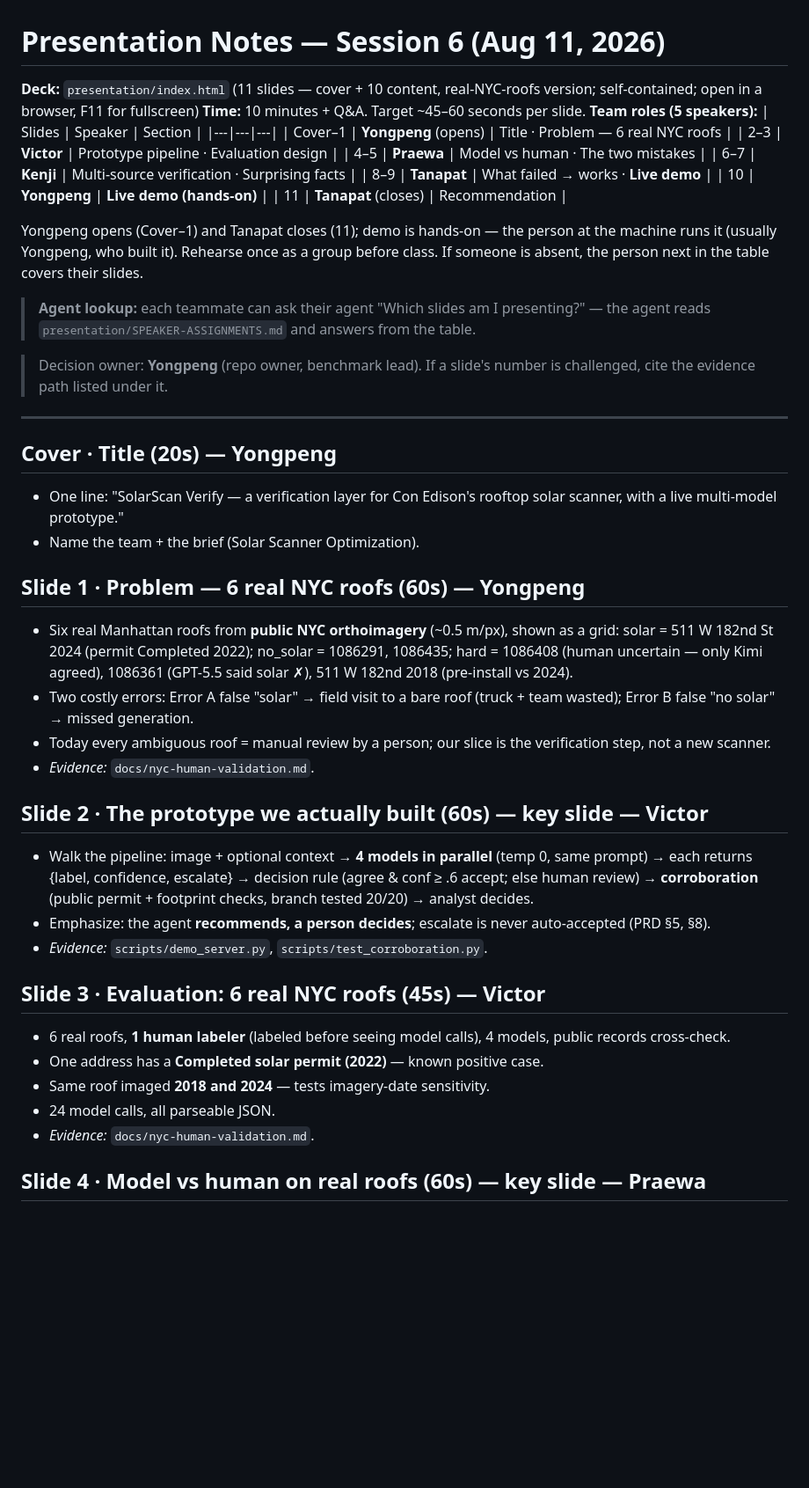
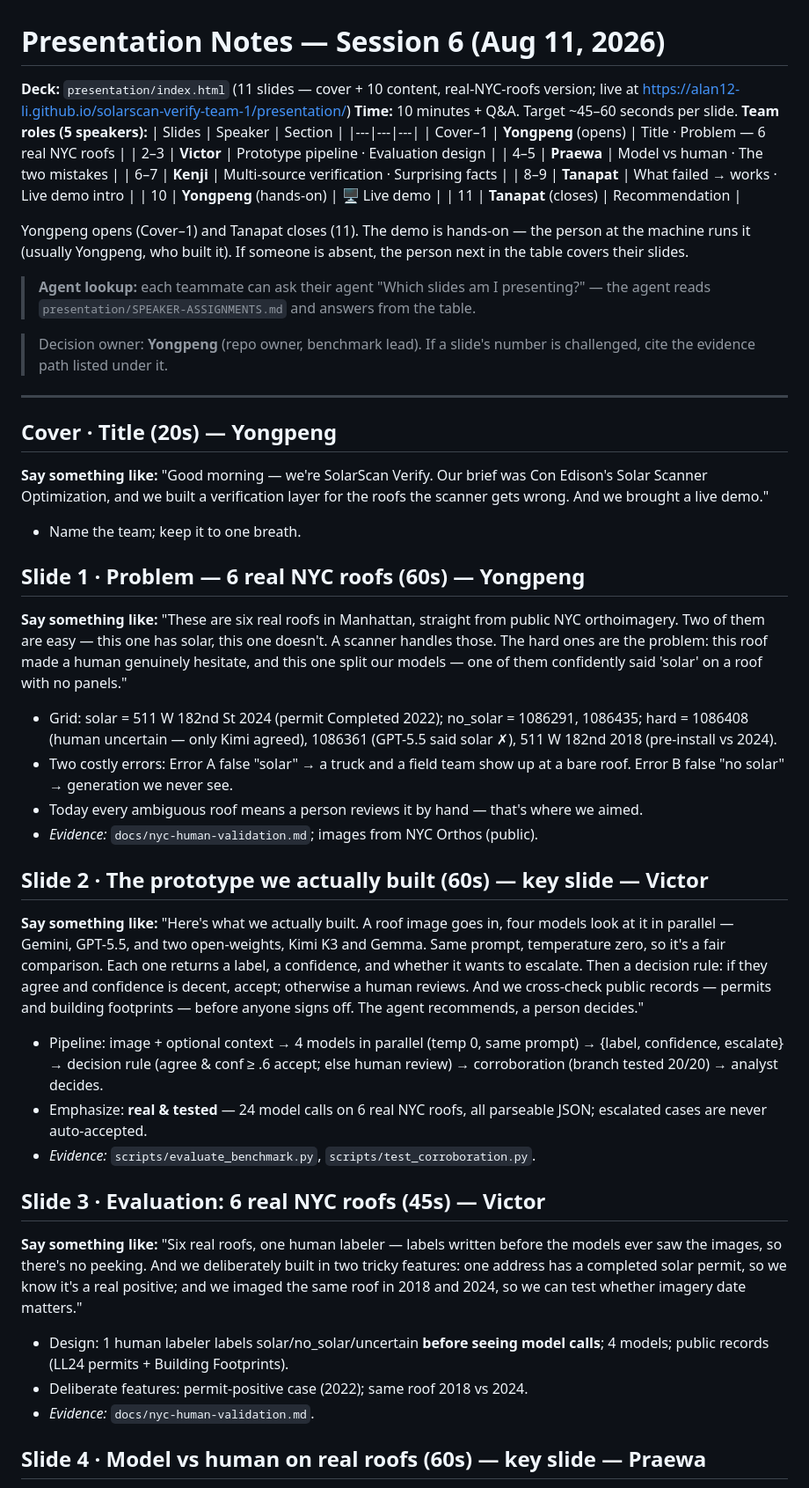
Before and after one commit to alan12-li/solarscan-verify-team-1, a Markdown page: presentation/NOTES.md, the part around one of its changes. Shown at 88% size. Rendered like a GitHub page; blank space fills up the shorter version.

```diff
--- a/presentation/NOTES.md
+++ b/presentation/NOTES.md
@@ -1,7 +1,8 @@
 # Presentation Notes — Session 6 (Aug 11, 2026)
 
 **Deck:** `presentation/index.html` (11 slides — cover + 10 content,
-real-NYC-roofs version; self-contained; open in a browser, F11 for fullscreen)
+real-NYC-roofs version; live at
+https://alan12-li.github.io/solarscan-verify-team-1/presentation/)
 **Time:** 10 minutes + Q&A. Target ~45–60 seconds per slide.
 **Team roles (5 speakers):**
 | Slides | Speaker | Section |
@@ -10,14 +11,13 @@ real-NYC-roofs version; self-contained; open in a browser, F11 for fullscreen)
 | 2–3 | **Victor** | Prototype pipeline · Evaluation design |
 | 4–5 | **Praewa** | Model vs human · The two mistakes |
 | 6–7 | **Kenji** | Multi-source verification · Surprising facts |
-| 8–9 | **Tanapat** | What failed → works · **Live demo** |
-| 10 | **Yongpeng** | **Live demo (hands-on)** |
+| 8–9 | **Tanapat** | What failed → works · Live demo intro |
+| 10 | **Yongpeng** (hands-on) | 🖥️ Live demo |
 | 11 | **Tanapat** (closes) | Recommendation |
 
-Yongpeng opens (Cover–1) and Tanapat closes (11); demo is hands-on —
-the person at the machine runs it (usually Yongpeng, who built it).
-Rehearse once as a group before class. If someone is absent, the person
-next in the table covers their slides.
+Yongpeng opens (Cover–1) and Tanapat closes (11). The demo is hands-on —
+the person at the machine runs it (usually Yongpeng, who built it). If
+someone is absent, the person next in the table covers their slides.
 
 > **Agent lookup:** each teammate can ask their agent "Which slides am I
 > presenting?" — the agent reads `presentation/SPEAKER-ASSIGNMENTS.md` and
@@ -29,38 +29,61 @@ next in the table covers their slides.
 ---
 
 ## Cover · Title (20s) — Yongpeng
-- One line: "SolarScan Verify — a verification layer for Con Edison's
-  rooftop solar scanner, with a live multi-model prototype."
-- Name the team + the brief (Solar Scanner Optimization).
+
+**Say something like:** "Good morning — we're SolarScan Verify. Our brief
+was Con Edison's Solar Scanner Optimization, and we built a verification
+layer for the roofs the scanner gets wrong. And we brought a live demo."
+
+- Name the team; keep it to one breath.
 
 ## Slide 1 · Problem — 6 real NYC roofs (60s) — Yongpeng
-- Six real Manhattan roofs from **public NYC orthoimagery** (~0.5 m/px),
-  shown as a grid: solar = 511 W 182nd St 2024 (permit Completed 2022);
-  no_solar = 1086291, 1086435; hard = 1086408 (human uncertain — only
-  Kimi agreed), 1086361 (GPT-5.5 said solar ✗), 511 W 182nd 2018
-  (pre-install vs 2024).
-- Two costly errors: Error A false "solar" → field visit to a bare roof
-  (truck + team wasted); Error B false "no solar" → missed generation.
-- Today every ambiguous roof = manual review by a person; our slice is the
-  verification step, not a new scanner.
-- *Evidence:* `docs/nyc-human-validation.md`.
+
+**Say something like:** "These are six real roofs in Manhattan, straight
+from public NYC orthoimagery. Two of them are easy — this one has solar,
+this one doesn't. A scanner handles those. The hard ones are the problem:
+this roof made a human genuinely hesitate, and this one split our models —
+one of them confidently said 'solar' on a roof with no panels."
+
+- Grid: solar = 511 W 182nd St 2024 (permit Completed 2022); no_solar =
+  1086291, 1086435; hard = 1086408 (human uncertain — only Kimi agreed),
+  1086361 (GPT-5.5 said solar ✗), 511 W 182nd 2018 (pre-install vs 2024).
+- Two costly errors: Error A false "solar" → a truck and a field team show
+  up at a bare roof. Error B false "no solar" → generation we never see.
+- Today every ambiguous roof means a person reviews it by hand — that's
+  where we aimed.
+- *Evidence:* `docs/nyc-human-validation.md`; images from NYC Orthos (public).
 
 ## Slide 2 · The prototype we actually built (60s) — key slide — Victor
-- Walk the pipeline: image + optional context → **4 models in parallel**
-  (temp 0, same prompt) → each returns {label, confidence, escalate} →
-  decision rule (agree & conf ≥ .6 accept; else human review) →
-  **corroboration** (public permit + footprint checks, branch tested 20/20)
-  → analyst decides.
-- Emphasize: the agent **recommends, a person decides**; escalate is never
-  auto-accepted (PRD §5, §8).
-- *Evidence:* `scripts/demo_server.py`, `scripts/test_corroboration.py`.
+
+**Say something like:** "Here's what we actually built. A roof image goes
+in, four models look at it in parallel — Gemini, GPT-5.5, and two
+open-weights, Kimi K3 and Gemma. Same prompt, temperature zero, so it's a
+fair comparison. Each one returns a label, a confidence, and whether it
+wants to escalate. Then a decision rule: if they agree and confidence is
+decent, accept; otherwise a human reviews. And we cross-check public
+records — permits and building footprints — before anyone signs off.
+The agent recommends, a person decides."
+
+- Pipeline: image + optional context → 4 models in parallel (temp 0, same
+  prompt) → {label, confidence, escalate} → decision rule (agree & conf
+  ≥ .6 accept; else human review) → corroboration (branch tested 20/20) →
+  analyst decides.
+- Emphasize: **real & tested** — 24 model calls on 6 real NYC roofs, all
+  parseable JSON; escalated cases are never auto-accepted.
+- *Evidence:* `scripts/evaluate_benchmark.py`, `scripts/test_corroboration.py`.
 
 ## Slide 3 · Evaluation: 6 real NYC roofs (45s) — Victor
-- 6 real roofs, **1 human labeler** (labeled before seeing model calls),
-  4 models, public records cross-check.
-- One address has a **Completed solar permit (2022)** — known positive case.
-- Same roof imaged **2018 and 2024** — tests imagery-date sensitivity.
-- 24 model calls, all parseable JSON.
+
+**Say something like:** "Six real roofs, one human labeler — labels written
+before the models ever saw the images, so there's no peeking. And we
+deliberately built in two tricky features: one address has a completed
+solar permit, so we know it's a real positive; and we imaged the same roof
+in 2018 and 2024, so we can test whether imagery date matters."
+
+- Design: 1 human labeler labels solar/no_solar/uncertain **before seeing
+  model calls**; 4 models; public records (LL24 permits + Building
+  Footprints).
+- Deliberate features: permit-positive case (2022); same roof 2018 vs 2024.
 - *Evidence:* `docs/nyc-human-validation.md`.
 
 ## Slide 4 · Model vs human on real roofs (60s) — key slide — Praewa
```
Also changed, not shown: other parts of presentation/NOTES.md (+128 -74 lines), presentation/SPEAKER-ASSIGNMENTS.md (+45 -40 lines).
